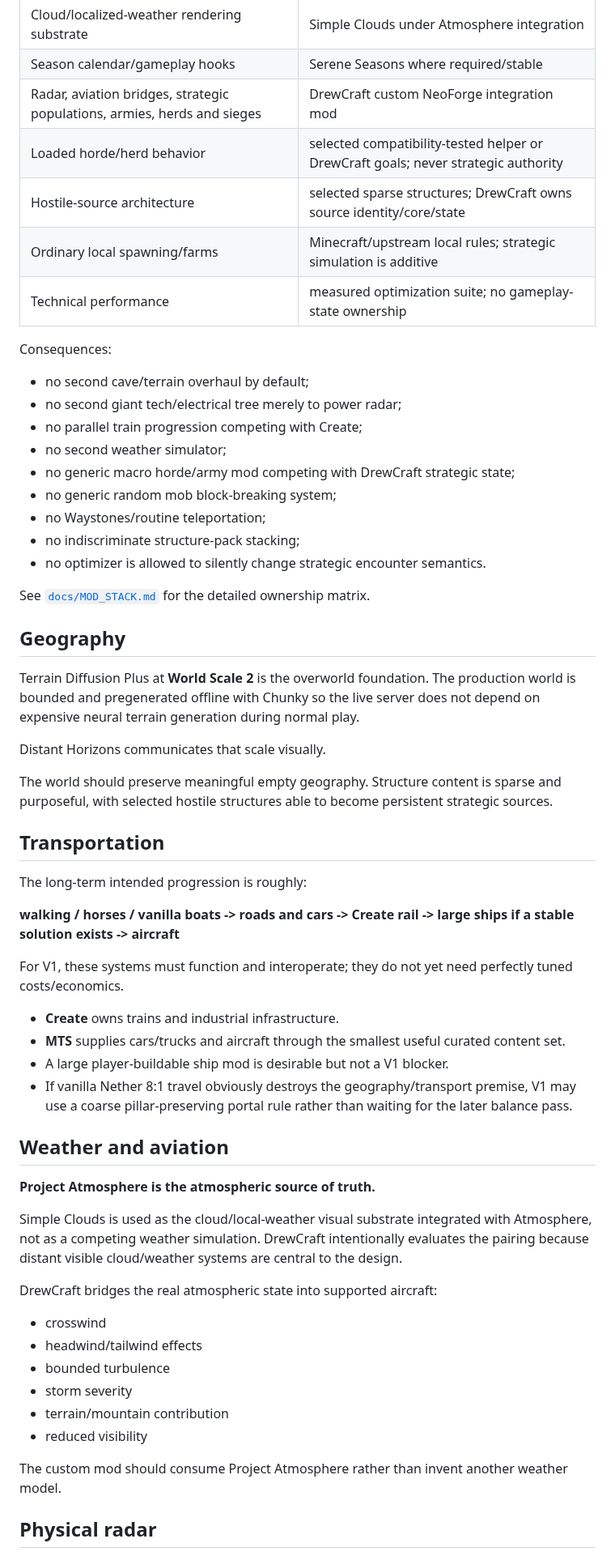
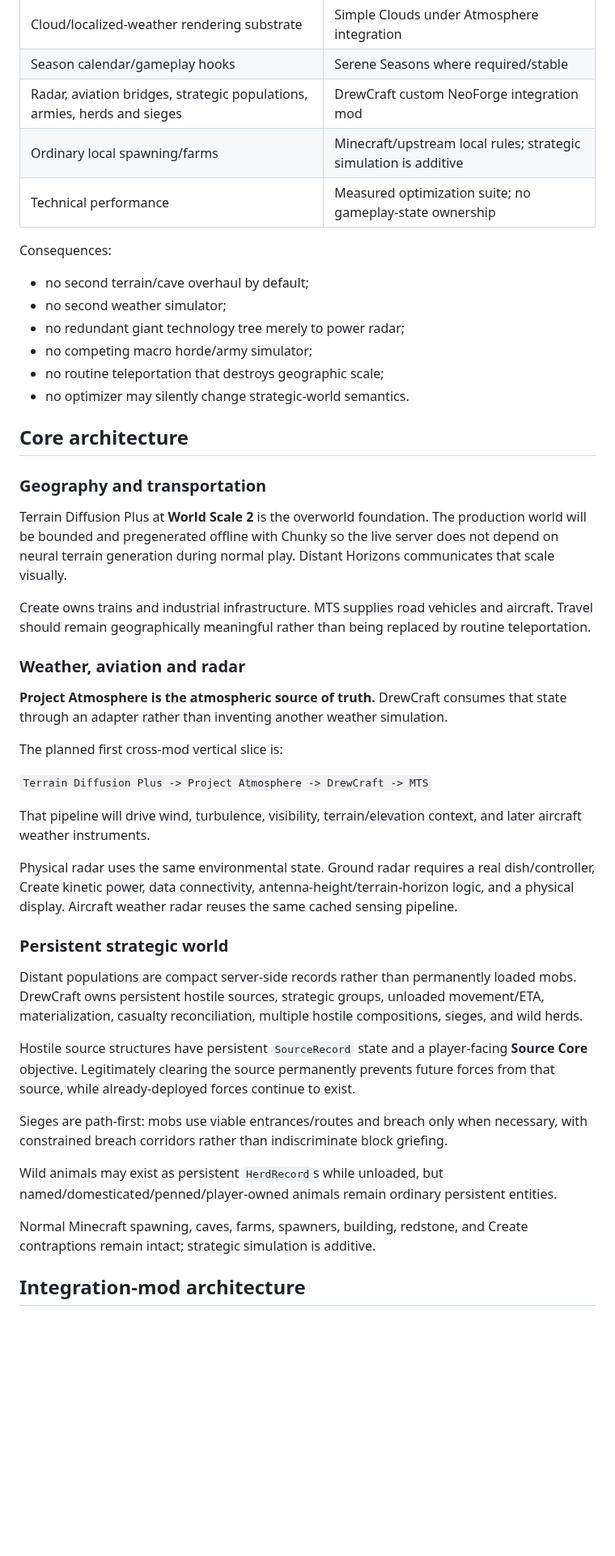
Before and after one commit to DrewPhi/DrewCraft, a Markdown page: README.md, the part around one of its changes. Shown at 81% size. GitHub-like rendering; blank space fills up the shorter version.

Commit message:
Update README for certified integration baseline

```diff
--- a/README.md
+++ b/README.md
@@ -56,62 +61,49 @@ V1 requires the intended systems and bridges to exist and work together reliably
 | Cloud/localized-weather rendering substrate | Simple Clouds under Atmosphere integration |
 | Season calendar/gameplay hooks | Serene Seasons where required/stable |
 | Radar, aviation bridges, strategic populations, armies, herds and sieges | DrewCraft custom NeoForge integration mod |
-| Loaded horde/herd behavior | selected compatibility-tested helper or DrewCraft goals; never strategic authority |
-| Hostile-source architecture | selected sparse structures; DrewCraft owns source identity/core/state |
 | Ordinary local spawning/farms | Minecraft/upstream local rules; strategic simulation is additive |
-| Technical performance | measured optimization suite; no gameplay-state ownership |
+| Technical performance | Measured optimization suite; no gameplay-state ownership |
 
 Consequences:
 
-- no second cave/terrain overhaul by default;
-- no second giant tech/electrical tree merely to power radar;
-- no parallel train progression competing with Create;
+- no second terrain/cave overhaul by default;
 - no second weather simulator;
-- no generic macro horde/army mod competing with DrewCraft strategic state;
-- no generic random mob block-breaking system;
-- no Waystones/routine teleportation;
-- no indiscriminate structure-pack stacking;
-- no optimizer is allowed to silently change strategic encounter semantics.
+- no redundant giant technology tree merely to power radar;
+- no competing macro horde/army simulator;
+- no routine teleportation that destroys geographic scale;
+- no optimizer may silently change strategic-world semantics.
 
-See [`docs/MOD_STACK.md`](docs/MOD_STACK.md) for the detailed ownership matrix.
+## Core architecture
 
-## Geography
+### Geography and transportation
 
-Terrain Diffusion Plus at **World Scale 2** is the overworld foundation. The production world is bounded and pregenerated offline with Chunky so the live server does not depend on expensive neural terrain generation during normal play.
+Terrain Diffusion Plus at **World Scale 2** is the overworld foundation. The production world will be bounded and pregenerated offline with Chunky so the live server does not depend on neural terrain generation during normal play. Distant Horizons communicates that scale visually.
 
-Distant Horizons communicates that scale visually.
+Create owns trains and industrial infrastructure. MTS supplies road vehicles and aircraft. Travel should remain geographically meaningful rather than being replaced by routine teleportation.
 
-The world should preserve meaningful empty geography. Structure content is sparse and purposeful, with selected hostile structures able to become persistent strategic sources.
+### Weather, aviation and radar
 
-## Transportation
+**Project Atmosphere is the atmospheric source of truth.** DrewCraft consumes that state through an adapter rather than inventing another weather simulation.
 
-The long-term intended progression is roughly:
+The planned first cross-mod vertical slice is:
 
-**walking / horses / vanilla boats -> roads and cars -> Create rail -> large ships if a stable solution exists -> aircraft**
+`Terrain Diffusion Plus -> Project Atmosphere -> DrewCraft -> MTS`
 
-For V1, these systems must function and interoperate; they do not yet need perfectly tuned costs/economics.
+That pipeline will drive wind, turbulence, visibility, terrain/elevation context, and later aircraft weather instruments.
 
-- **Create** owns trains and industrial infrastructure.
-- **MTS** supplies cars/trucks and aircraft through the smallest useful curated content set.
-- A large player-buildable ship mod is desirable but not a V1 blocker.
-- If vanilla Nether 8:1 travel obviously destroys the geography/transport premise, V1 may use a coarse pillar-preserving portal rule rather than waiting for the later balance pass.
+Physical radar uses the same environmental state. Ground radar requires a real dish/controller, Create kinetic power, data connectivity, antenna-height/terrain-horizon logic, and a physical display. Aircraft weather radar reuses the same cached sensing pipeline.
 
-## Weather and aviation
+### Persistent strategic world
 
-**Project Atmosphere is the atmospheric source of truth.**
+Distant populations are compact server-side records rather than permanently loaded mobs. DrewCraft owns persistent hostile sources, strategic groups, unloaded movement/ETA, materialization, casualty reconciliation, multiple hostile compositions, sieges, and wild herds.
 
-Simple Clouds is used as the cloud/local-weather visual substrate integrated with Atmosphere, not as a competing weather simulation. DrewCraft intentionally evaluates the pairing because distant visible cloud/weather systems are central to the design.
+Hostile source structures have persistent `SourceRecord` state and a player-facing **Source Core** objective. Legitimately clearing the source permanently prevents future forces from that source, while already-deployed forces continue to exist.
 
-DrewCraft bridges the real atmospheric state into supported aircraft:
+Sieges are path-first: mobs use viable entrances/routes and breach only when necessary, with constrained breach corridors rather than indiscriminate block griefing.
 
-- crosswind
-- headwind/tailwind effects
-- bounded turbulence
-- storm severity
-- terrain/mountain contribution
-- reduced visibility
+Wild animals may exist as persistent `HerdRecord`s while unloaded, but named/domesticated/penned/player-owned animals remain ordinary persistent entities.
 
-The custom mod should consume Project Atmosphere rather than invent another weather model.
+Normal Minecraft spawning, caves, farms, spawners, building, redstone, and Create contraptions remain intact; strategic simulation is additive.
 
-## Physical radar
+## Integration-mod architecture
 
```
Also changed, not shown: other parts of README.md (+73 -192 lines).
